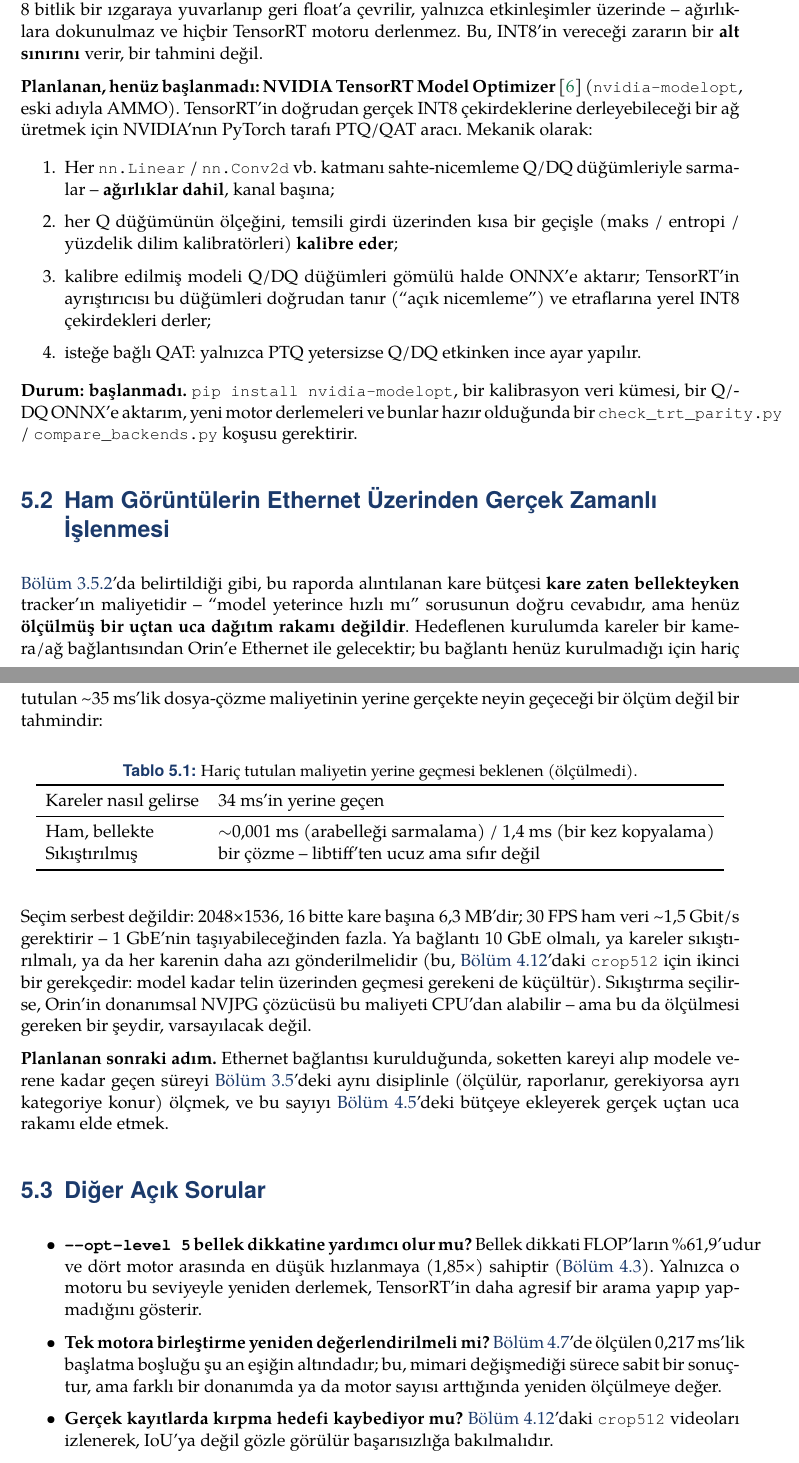
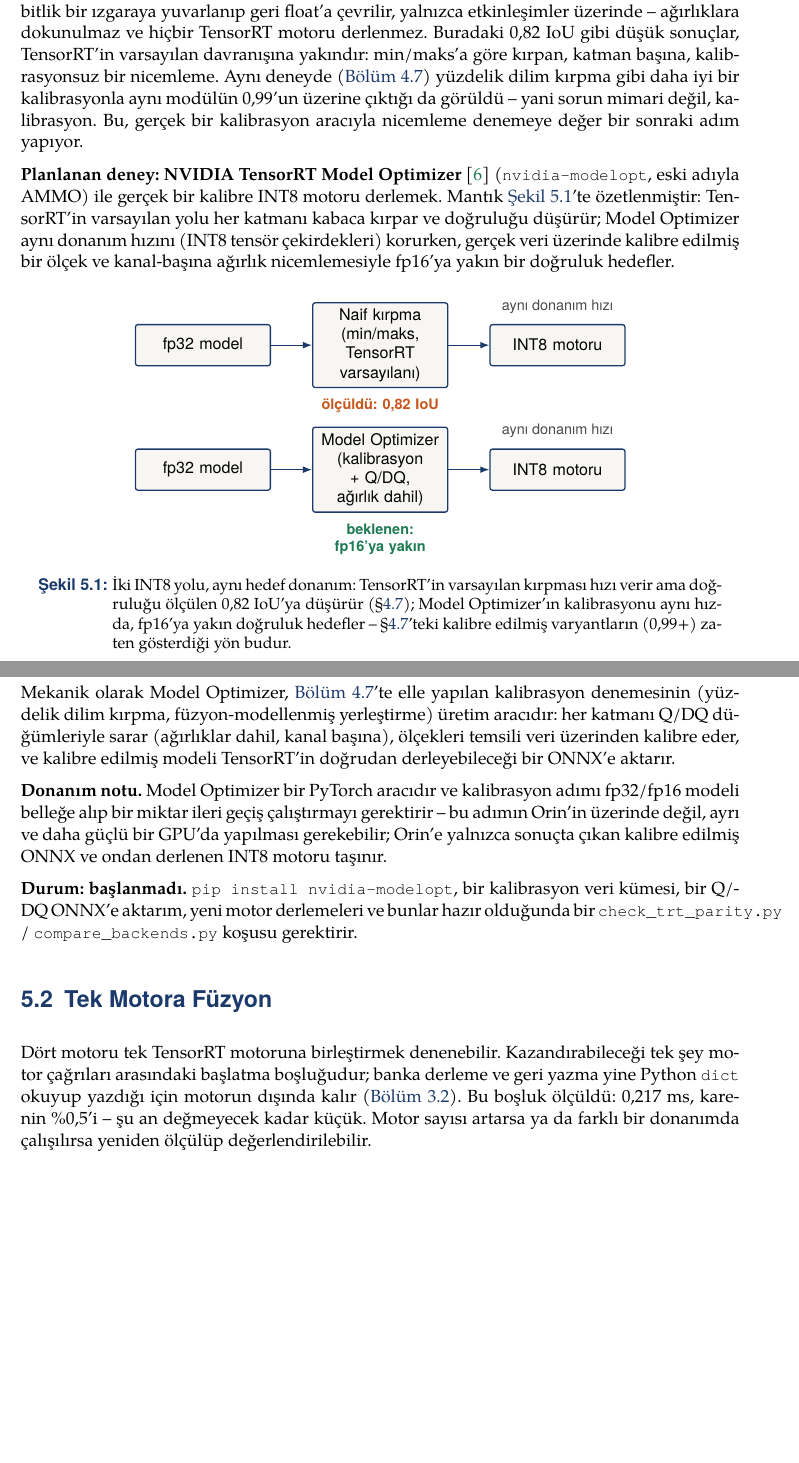
Before and after one commit to yigitkayabagci/sam-dedection, a LaTeX document (report/main.tex, which reads report/bolumler/gelecek_calismalar.tex): two parts of pages 24 and 25 of 27 before the commit and two parts of pages 23 and 24 of 26 after it, joined at a grey line, cut so that both start at the same text, the shorter picture padded with empty space. Compiled offline with XeLaTeX.

Commit message:
Trim future work to two topics, drop the fusion section from results
Moved single-engine fusion out of the results chapter entirely -- it's
a decision (measured, not worth it now), not a result, so it reads
better as a short future-work note than a full subsection with its own
table. Deneyler.tex keeps the number's provenance (analyze_glue.py is
still cited elsewhere) but the "should we fuse" framing now lives where
it belongs, in one paragraph.

Dropped the Ethernet future-work section and the open-questions list
entirely, per direction to keep this chapter to exactly two topics.
Fixed the three cross-references that pointed at the removed section
(sonuc.tex, sistem_yontem.tex) so nothing dangles.

Expanded the Model Optimizer section with a TikZ diagram: TensorRT's
default per-layer min/max clipping (measured 0.82 IoU, section 4.7)
against Model Optimizer's calibrated path (same INT8 hardware speed,
expected close to fp16 based on the calibrated variants already in that
same section scoring 0.99+). Added a hardware caveat: calibration is a
PyTorch-side step that likely needs a GPU Orin doesn't have, with only
the resulting engine deployed there.

Co-Authored-By: Yiğit Kaya Bağcı <yigitkayabagci@hotmail.com>
Co-Authored-By: Claude Opus 5 <noreply@anthropic.com>
Claude-Session: https://claude.ai/code/session_01CgfqkgjpKuQjJJgYAxeVmm

```diff
--- a/report/bolumler/gelecek_calismalar.tex
+++ b/report/bolumler/gelecek_calismalar.tex
@@ -12,91 +11,84 @@ işaretlenmiştir -- aşağıdaki hiçbir sayı bir ölçüm değil, bir plandı
 \Cref{sec:hassasiyet}'te sunulan INT8 sonuçları PyTorch içinde bir
 \textbf{simülasyondur}: her katmanın çıktısı 8 bitlik bir ızgaraya
 yuvarlanıp geri float'a çevrilir, yalnızca etkinleşimler üzerinde --
-ağırlıklara dokunulmaz ve hiçbir TensorRT motoru derlenmez. Bu, INT8'in
-vereceği zararın bir \textbf{alt sınırını} verir, bir tahmini değil.
+ağırlıklara dokunulmaz ve hiçbir TensorRT motoru derlenmez. Buradaki
+0,82 IoU gibi düşük sonuçlar, TensorRT'in varsayılan davranışına
+yakındır: min/maks'a göre kırpan, katman başına, kalibrasyonsuz bir
+nicemleme. Aynı deneyde (\cref{sec:hassasiyet}) yüzdelik dilim kırpma
+gibi daha iyi bir kalibrasyonla aynı modülün 0,99'un üzerine çıktığı da
+görüldü -- yani sorun mimari değil, kalibrasyon. Bu, gerçek bir
+kalibrasyon aracıyla nicemleme denemeye değer bir sonraki adım yapıyor.
 
-\textbf{Planlanan, henüz başlanmadı: NVIDIA TensorRT Model
+\textbf{Planlanan deney: NVIDIA TensorRT Model
 Optimizer}~\cite{nvidia2024modelopt} (\texttt{nvidia-modelopt}, eski adıyla
-AMMO). TensorRT'in doğrudan gerçek INT8 çekirdeklerine derleyebileceği bir
-ağ üretmek için NVIDIA'nın PyTorch tarafı PTQ/QAT aracı. Mekanik olarak:
+AMMO) ile gerçek bir kalibre INT8 motoru derlemek. Mantık
+\cref{fig:modelopt-mantik}'te özetlenmiştir: TensorRT'in varsayılan yolu
+her katmanı kabaca kırpar ve doğruluğu düşürür; Model Optimizer aynı
+donanım hızını (INT8 tensör çekirdekleri) korurken, gerçek veri üzerinde
+kalibre edilmiş bir ölçek ve kanal-başına ağırlık nicemlemesiyle
+fp16'ya yakın bir doğruluk hedefler.
 
-\begin{enumerate}
-  \item Her \texttt{nn.Linear} / \texttt{nn.Conv2d} vb.\ katmanı sahte-nicemleme
-        Q/DQ düğümleriyle sarmalar -- \textbf{ağırlıklar dahil}, kanal
-        başına;
-  \item her Q düğümünün ölçeğini, temsili girdi üzerinden kısa bir
-        geçişle (maks / entropi / yüzdelik dilim kalibratörleri)
-        \textbf{kalibre eder};
-  \item kalibre edilmiş modeli Q/DQ düğümleri gömülü halde ONNX'e aktarır;
-        TensorRT'in ayrıştırıcısı bu düğümleri doğrudan tanır (``açık
-        nicemleme'') ve etraflarına yerel INT8 çekirdekleri derler;
-  \item isteğe bağlı QAT: yalnızca PTQ yetersizse Q/DQ etkinken ince ayar
-        yapılır.
-\end{enumerate}
+\begin{figure}[H]
+  \centering
+  \begin{tikzpicture}[
+      font=\sffamily\small,
+      kutu/.style={draw=anarenk, thick, rounded corners=1.5pt, fill=acikgri!45,
+                   minimum height=9mm, text width=27mm, align=center},
+      ok/.style={-{Latex[length=2mm]}, thick, anarenk},
+    ]
+    \node[kutu] (m1) {fp32 model};
+    \node[kutu, right=9mm of m1] (naif) {Naif kırpma\\(min/maks, TensorRT varsayılanı)};
+    \node[kutu, right=9mm of naif] (i1) {INT8 motoru};
+    \draw[ok] (m1) -- (naif);
+    \draw[ok] (naif) -- (i1);
+    \node[below=1mm of naif, text width=27mm, align=center,
+          font=\sffamily\footnotesize\bfseries, color=vurgu]
+      {ölçüldü: 0,82 IoU};
+
+    \node[kutu, below=18mm of m1] (m2) {fp32 model};
+    \node[kutu, right=9mm of m2] (mopt) {Model Optimizer\\(kalibrasyon + Q/DQ, ağırlık dahil)};
+    \node[kutu, right=9mm of mopt] (i2) {INT8 motoru};
+    \draw[ok] (m2) -- (mopt);
+    \draw[ok] (mopt) -- (i2);
+    \node[below=1mm of mopt, text width=27mm, align=center,
+          font=\sffamily\footnotesize\bfseries, color=yesilvurgu]
+      {beklenen: fp16'ya yakın};
+
+    \node[above=1mm of i1, font=\sffamily\footnotesize\color{grimetin}] {aynı donanım hızı};
+    \node[above=1mm of i2, font=\sffamily\footnotesize\color{grimetin}] {aynı donanım hızı};
+  \end{tikzpicture}
+  \caption{İki INT8 yolu, aynı hedef donanım: TensorRT'in varsayılan
+    kırpması hızı verir ama doğruluğu ölçülen 0,82 IoU'ya düşürür
+    (\S\ref{sec:hassasiyet}); Model Optimizer'ın kalibrasyonu aynı hızda,
+    fp16'ya yakın doğruluk hedefler -- \S\ref{sec:hassasiyet}'teki kalibre
+    edilmiş varyantların (0,99+) zaten gösterdiği yön budur.}
+  \label{fig:modelopt-mantik}
+\end{figure}
+
+Mekanik olarak Model Optimizer, \cref{sec:hassasiyet}'te elle yapılan
+kalibrasyon denemesinin (yüzdelik dilim kırpma, füzyon-modellenmiş
+yerleştirme) üretim aracıdır: her katmanı Q/DQ düğümleriyle sarar
+(ağırlıklar dahil, kanal başına), ölçekleri temsili veri üzerinden
+kalibre eder, ve kalibre edilmiş modeli TensorRT'in doğrudan derleyebileceği
+bir ONNX'e aktarır.
+
+\textbf{Donanım notu.} Model Optimizer bir PyTorch aracıdır ve kalibrasyon
+adımı fp32/fp16 modeli belleğe alıp bir miktar ileri geçiş çalıştırmayı
+gerektirir -- bu adımın Orin'in üzerinde değil, ayrı ve daha güçlü bir
+GPU'da yapılması gerekebilir; Orin'e yalnızca sonuçta çıkan kalibre
+edilmiş ONNX ve ondan derlenen INT8 motoru taşınır.
 
 \textbf{Durum: başlanmadı.} \texttt{pip install nvidia-modelopt}, bir
 kalibrasyon veri kümesi, bir Q/DQ ONNX'e aktarım, yeni motor derlemeleri
 ve bunlar hazır olduğunda bir \texttt{check\_trt\_parity.py} /
 \texttt{compare\_backends.py} koşusu gerektirir.
 
-\section{Ham Görüntülerin Ethernet Üzerinden Gerçek Zamanlı İşlenmesi}
-\label{sec:ethernet-gelecek}
+\section{Tek Motora Füzyon}
+\label{sec:fuzyon-karari}
 
-\Cref{sec:read-disarida}'da belirtildiği gibi, bu raporda alıntılanan
-kare bütçesi \textbf{kare zaten bellekteyken} tracker'ın maliyetidir --
-``model yeterince hızlı mı'' sorusunun doğru cevabıdır, ama henüz
-\textbf{ölçülmüş bir uçtan uca dağıtım rakamı değildir}. Hedeflenen
-kurulumda kareler bir kamera/ağ bağlantısından Orin'e Ethernet ile
-gelecektir; bu bağlantı henüz kurulmadığı için hariç tutulan
-\textasciitilde35~ms'lik dosya-çözme maliyetinin yerine gerçekte neyin
-geçeceği bir ölçüm değil bir tahmindir:
-
-\begin{table}[H]
-  \centering
-  \caption{Hariç tutulan maliyetin yerine geçmesi beklenen (ölçülmedi).}
-  \begin{tabular}{ll}
-    \toprule
-    Kareler nasıl gelirse & 34~ms'in yerine geçen \\
-    \midrule
-    Ham, bellekte & $\sim$0,001~ms (arabelleği sarmalama) / 1,4~ms (bir kez kopyalama) \\
-    Sıkıştırılmış & bir çözme -- libtiff'ten ucuz ama sıfır değil \\
-    \bottomrule
-  \end{tabular}
-\end{table}
-
-Seçim serbest değildir: 2048×1536, 16 bitte kare başına 6,3~MB'dir; 30
-FPS ham veri \textasciitilde1,5~Gbit/s gerektirir -- 1~GbE'nin
-taşıyabileceğinden fazla. Ya bağlantı 10~GbE olmalı, ya kareler
-sıkıştırılmalı, ya da her karenin daha azı gönderilmelidir (bu,
-\cref{sec:gercek-kayitlar}'daki \texttt{crop512} için ikinci bir
-gerekçedir: model kadar telin üzerinden geçmesi gerekeni de küçültür).
-Sıkıştırma seçilirse, Orin'in donanımsal NVJPG çözücüsü bu maliyeti
-CPU'dan alabilir -- ama bu da ölçülmesi gereken bir şeydir, varsayılacak
-değil.
-
-\textbf{Planlanan sonraki adım.} Ethernet bağlantısı kurulduğunda,
-soketten kareyi alıp modele verene kadar geçen süreyi
-\cref{sec:olcum-yontemi}'deki aynı disiplinle (ölçülür, raporlanır,
-gerekiyorsa ayrı kategoriye konur) ölçmek, ve bu sayıyı
-\cref{sec:uctan-uca-verim}'deki bütçeye ekleyerek gerçek uçtan uca
-rakamı elde etmek.
-
-\section{Diğer Açık Sorular}
-
-\begin{itemize}
-  \item \textbf{\texttt{--opt-level 5} bellek dikkatine yardımcı olur
-        mu?} Bellek dikkati FLOP'ların \%61,9'udur ve dört motor
-        arasında en düşük hızlanmaya (1,85×) sahiptir
-        (\cref{sec:motor-dogruluk-hiz}). Yalnızca o motoru bu seviyeyle
-        yeniden derlemek, TensorRT'in daha agresif bir arama
-        yapıp yapmadığını gösterir.
-  \item \textbf{Tek motora birleştirme yeniden değerlendirilmeli mi?}
-        \Cref{sec:fuzyon-karari}'de ölçülen 0,217~ms'lik başlatma
-        boşluğu şu an eşiğin altındadır; bu, mimari değişmediği sürece
-        sabit bir sonuçtur, ama farklı bir donanımda ya da motor
-        sayısı arttığında yeniden ölçülmeye değer.
-  \item \textbf{Gerçek kayıtlarda kırpma hedefi kaybediyor mu?}
-        \Cref{sec:gercek-kayitlar}'daki \texttt{crop512} videoları
-        izlenerek, IoU'ya değil gözle görülür başarısızlığa
-        bakılmalıdır.
-\end{itemize}
+Dört motoru tek TensorRT motoruna birleştirmek denenebilir. Kazandırabileceği
+tek şey motor çağrıları arasındaki başlatma boşluğudur; banka derleme ve
+geri yazma yine Python \texttt{dict} okuyup yazdığı için motorun dışında
+kalır (\cref{sec:dort-motor}). Bu boşluk ölçüldü: 0,217~ms, karenin
+\%0,5'i -- şu an değmeyecek kadar küçük. Motor sayısı artarsa ya da farklı
+bir donanımda çalışılırsa yeniden ölçülüp değerlendirilebilir.
```
Also changed, not shown: report/bolumler/deneyler.tex (+0 -48 lines), report/bolumler/giris.tex (+2 -2 lines), report/bolumler/ozet.tex (+3 -3 lines), report/bolumler/sistem_yontem.tex (+4 -4 lines), report/bolumler/sonuc.tex (+1 -1 lines), report/bolumler/gelecek_calismalar.tex (7 more changed lines).
